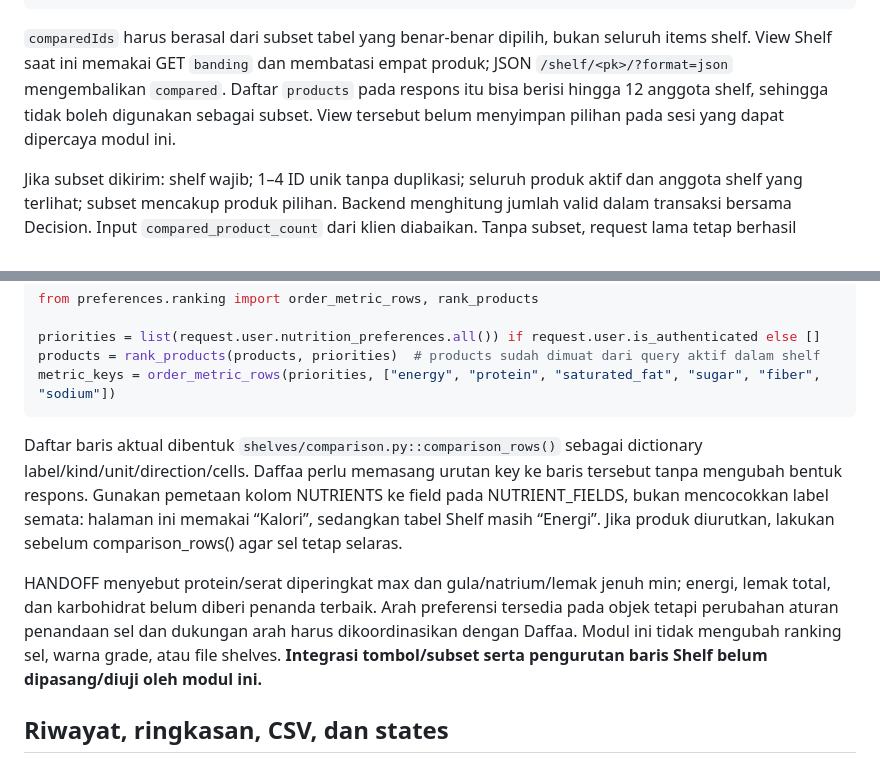
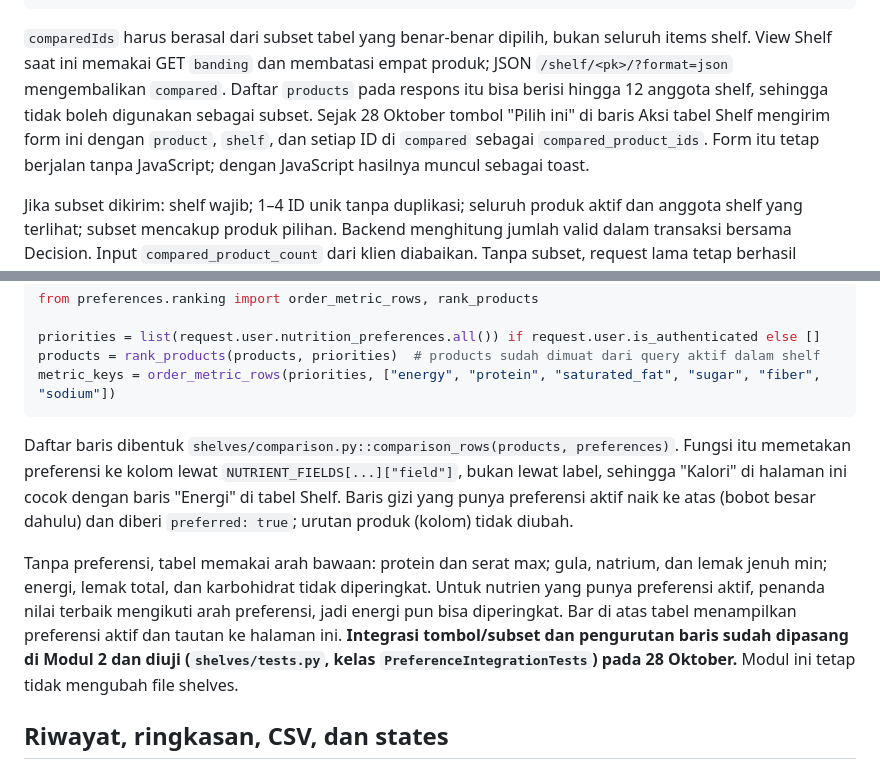
Before and after one commit to PBP-Kelompok-B4/PilihYuk, a Markdown page: preferences/NOTES.md, 2 parts joined by grey strips. GitHub-like rendering.

Commit message:
docs(preferences): describe the installed shelf integration

````diff
--- a/preferences/NOTES.md
+++ b/preferences/NOTES.md
@@ -99,7 +99,7 @@ fetch('/riwayat/tambah/', {
 });
 ```
 
-`comparedIds` harus berasal dari subset tabel yang benar-benar dipilih, bukan seluruh items shelf. View Shelf saat ini memakai GET `banding` dan membatasi empat produk; JSON `/shelf/<pk>/?format=json` mengembalikan `compared`. Daftar `products` pada respons itu bisa berisi hingga 12 anggota shelf, sehingga tidak boleh digunakan sebagai subset. View tersebut belum menyimpan pilihan pada sesi yang dapat dipercaya modul ini.
+`comparedIds` harus berasal dari subset tabel yang benar-benar dipilih, bukan seluruh items shelf. View Shelf saat ini memakai GET `banding` dan membatasi empat produk; JSON `/shelf/<pk>/?format=json` mengembalikan `compared`. Daftar `products` pada respons itu bisa berisi hingga 12 anggota shelf, sehingga tidak boleh digunakan sebagai subset. Sejak 28 Oktober tombol "Pilih ini" di baris Aksi tabel Shelf mengirim form ini dengan `product`, `shelf`, dan setiap ID di `compared` sebagai `compared_product_ids`. Form itu tetap berjalan tanpa JavaScript; dengan JavaScript hasilnya muncul sebagai toast.
 
 Jika subset dikirim: shelf wajib; 1–4 ID unik tanpa duplikasi; seluruh produk aktif dan anggota shelf yang terlihat; subset mencakup produk pilihan. Backend menghitung jumlah valid dalam transaksi bersama Decision. Input `compared_product_count` dari klien diabaikan. Tanpa subset, request lama tetap berhasil dengan count=NULL. Tidak ada penebakan dari jumlah item shelf atau backfill riwayat lama.
 
@@ -129,9 +129,9 @@ products = rank_products(products, priorities)  # products sudah dimuat dari que
 metric_keys = order_metric_rows(priorities, ["energy", "protein", "saturated_fat", "sugar", "fiber", "sodium"])
 ```
 
-Daftar baris aktual dibentuk `shelves/comparison.py::comparison_rows()` sebagai dictionary label/kind/unit/direction/cells. Daffaa perlu memasang urutan key ke baris tersebut tanpa mengubah bentuk respons. Gunakan pemetaan kolom NUTRIENTS ke field pada NUTRIENT_FIELDS, bukan mencocokkan label semata: halaman ini memakai “Kalori”, sedangkan tabel Shelf masih “Energi”. Jika produk diurutkan, lakukan sebelum comparison_rows() agar sel tetap selaras.
+Daftar baris dibentuk `shelves/comparison.py::comparison_rows(products, preferences)`. Fungsi itu memetakan preferensi ke kolom lewat `NUTRIENT_FIELDS[...]["field"]`, bukan lewat label, sehingga "Kalori" di halaman ini cocok dengan baris "Energi" di tabel Shelf. Baris gizi yang punya preferensi aktif naik ke atas (bobot besar dahulu) dan diberi `preferred: true`; urutan produk (kolom) tidak diubah.
 
-HANDOFF menyebut protein/serat diperingkat max dan gula/natrium/lemak jenuh min; energi, lemak total, dan karbohidrat belum diberi penanda terbaik. Arah preferensi tersedia pada objek tetapi perubahan aturan penandaan sel dan dukungan arah harus dikoordinasikan dengan Daffaa. Modul ini tidak mengubah ranking sel, warna grade, atau file shelves. **Integrasi tombol/subset serta pengurutan baris Shelf belum dipasang/diuji oleh modul ini.**
+Tanpa preferensi, tabel memakai arah bawaan: protein dan serat max; gula, natrium, dan lemak jenuh min; energi, lemak total, dan karbohidrat tidak diperingkat. Untuk nutrien yang punya preferensi aktif, penanda nilai terbaik mengikuti arah preferensi, jadi energi pun bisa diperingkat. Bar di atas tabel menampilkan preferensi aktif dan tautan ke halaman ini. **Integrasi tombol/subset dan pengurutan baris sudah dipasang di Modul 2 dan diuji (`shelves/tests.py`, kelas `PreferenceIntegrationTests`) pada 28 Oktober.** Modul ini tetap tidak mengubah file shelves.
 
 ## Riwayat, ringkasan, CSV, dan states
 
````
